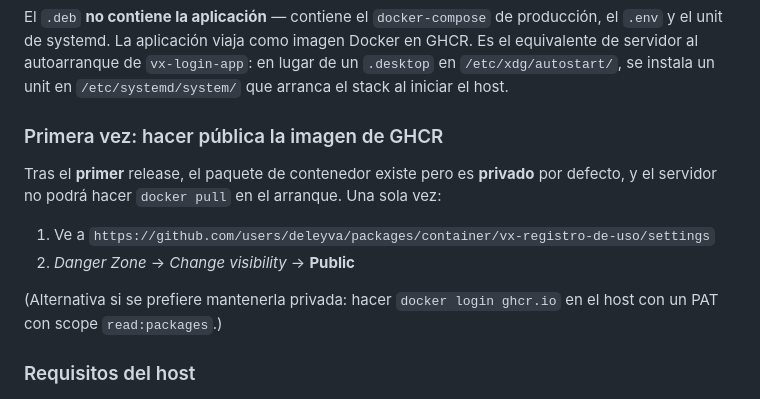
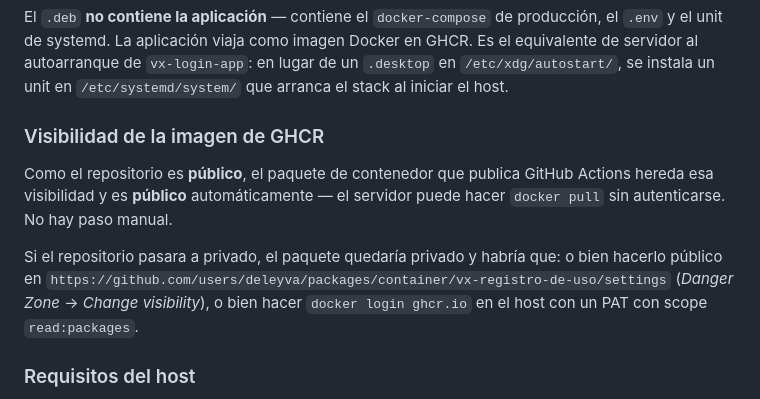
Before and after one commit to deleyva/vx-registro-de-uso, a Markdown page: README.md, the part around the change. Drawn GitHub-style.

Commit message:
docs: corrijo visibilidad de la imagen GHCR
El repo es público, así que el paquete de contenedor publicado por
Actions ya es público automáticamente — no hace falta el paso manual
que describía la doc.

Co-Authored-By: Claude Opus 4.7 (1M context) <noreply@anthropic.com>

```diff
--- a/README.md
+++ b/README.md
@@ -174,16 +174,17 @@ equivalente de servidor al autoarranque de `vx-login-app`: en lugar de un `.desk
 `/etc/xdg/autostart/`, se instala un unit en `/etc/systemd/system/` que arranca el stack
 al iniciar el host.
 
-### Primera vez: hacer pública la imagen de GHCR
+### Visibilidad de la imagen de GHCR
 
-Tras el **primer** release, el paquete de contenedor existe pero es **privado** por defecto,
-y el servidor no podrá hacer `docker pull` en el arranque. Una sola vez:
+Como el repositorio es **público**, el paquete de contenedor que publica GitHub Actions
+hereda esa visibilidad y es **público** automáticamente — el servidor puede hacer
+`docker pull` sin autenticarse. No hay paso manual.
 
-1. Ve a `https://github.com/users/deleyva/packages/container/vx-registro-de-uso/settings`
-2. *Danger Zone* → *Change visibility* → **Public**
-
-(Alternativa si se prefiere mantenerla privada: hacer `docker login ghcr.io` en el host con
-un PAT con scope `read:packages`.)
+Si el repositorio pasara a privado, el paquete quedaría privado y habría que: o bien hacerlo
+público en
+`https://github.com/users/deleyva/packages/container/vx-registro-de-uso/settings`
+(*Danger Zone* → *Change visibility*), o bien hacer `docker login ghcr.io` en el host con un
+PAT con scope `read:packages`.
 
 ### Requisitos del host
 
```
Also changed, not shown: CLAUDE.md (+3 -2 lines).
